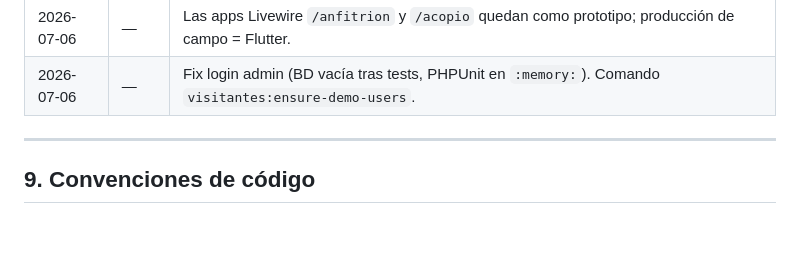
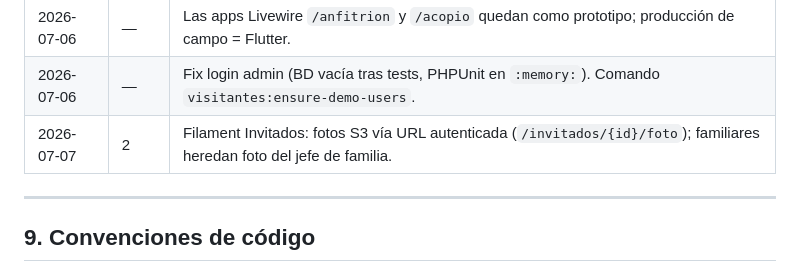
Before and after one commit to wmmartinezve/visitantes, a Markdown page: docs/PROMPT-MAESTRO.md, the part around the change. Rendered like a GitHub page; blank space fills up the shorter version.

Commit message:
docs: bitácora fix fotos Invitados en Filament (S3)
Co-authored-by: Cursor <cursoragent@cursor.com>

```diff
--- a/docs/PROMPT-MAESTRO.md
+++ b/docs/PROMPT-MAESTRO.md
@@ -505,6 +505,7 @@ En Filament, usar `getGloballySearchableAttributes()` en `InvitadoResource` inde
 | 2026-07-06 | 8 | **App Flutter** en `mobile/` — Sanctum API, login por rol, registro Invitado e inventario con cola offline Hive. |
 | 2026-07-06 | — | Las apps Livewire `/anfitrion` y `/acopio` quedan como prototipo; producción de campo = Flutter. |
 | 2026-07-06 | — | Fix login admin (BD vacía tras tests, PHPUnit en `:memory:`). Comando `visitantes:ensure-demo-users`. |
+| 2026-07-07 | 2 | Filament Invitados: fotos S3 vía URL autenticada (`/invitados/{id}/foto`); familiares heredan foto del jefe de familia. |
 
 ---
 
```
